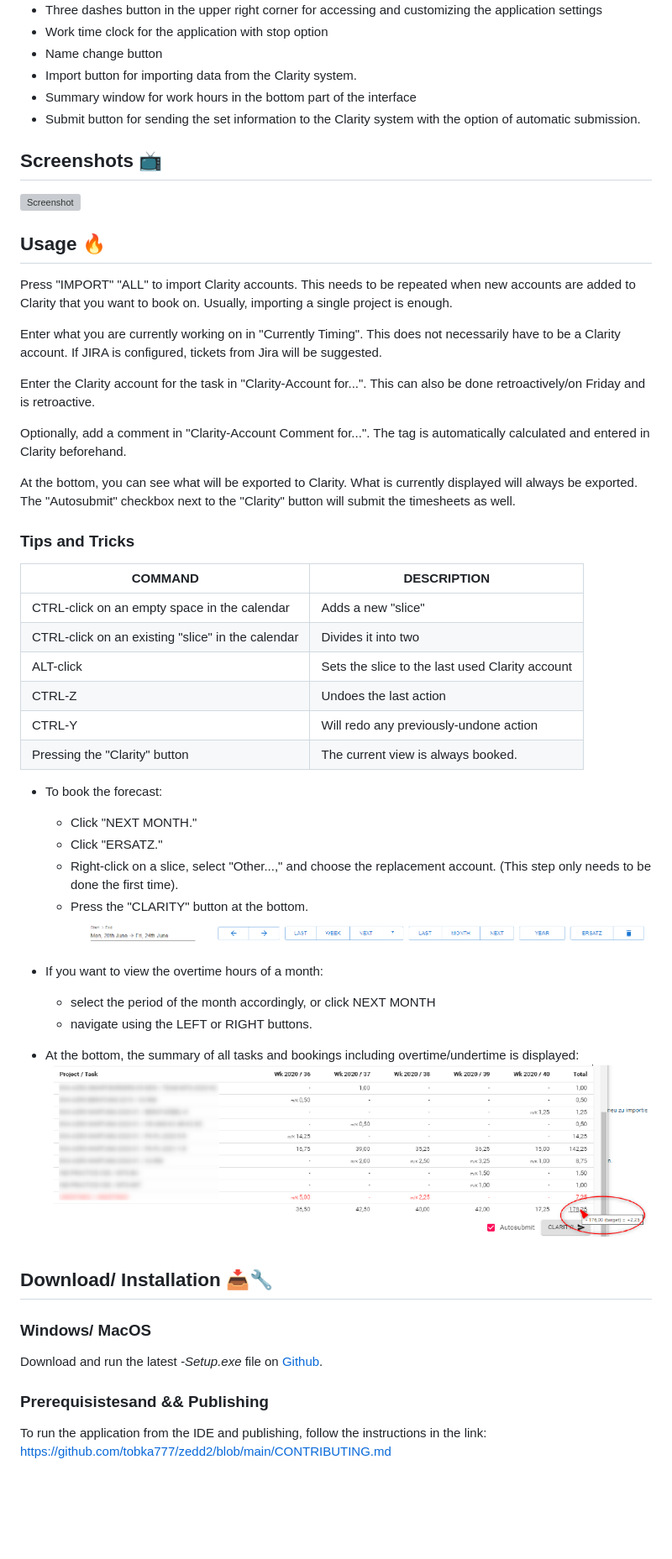
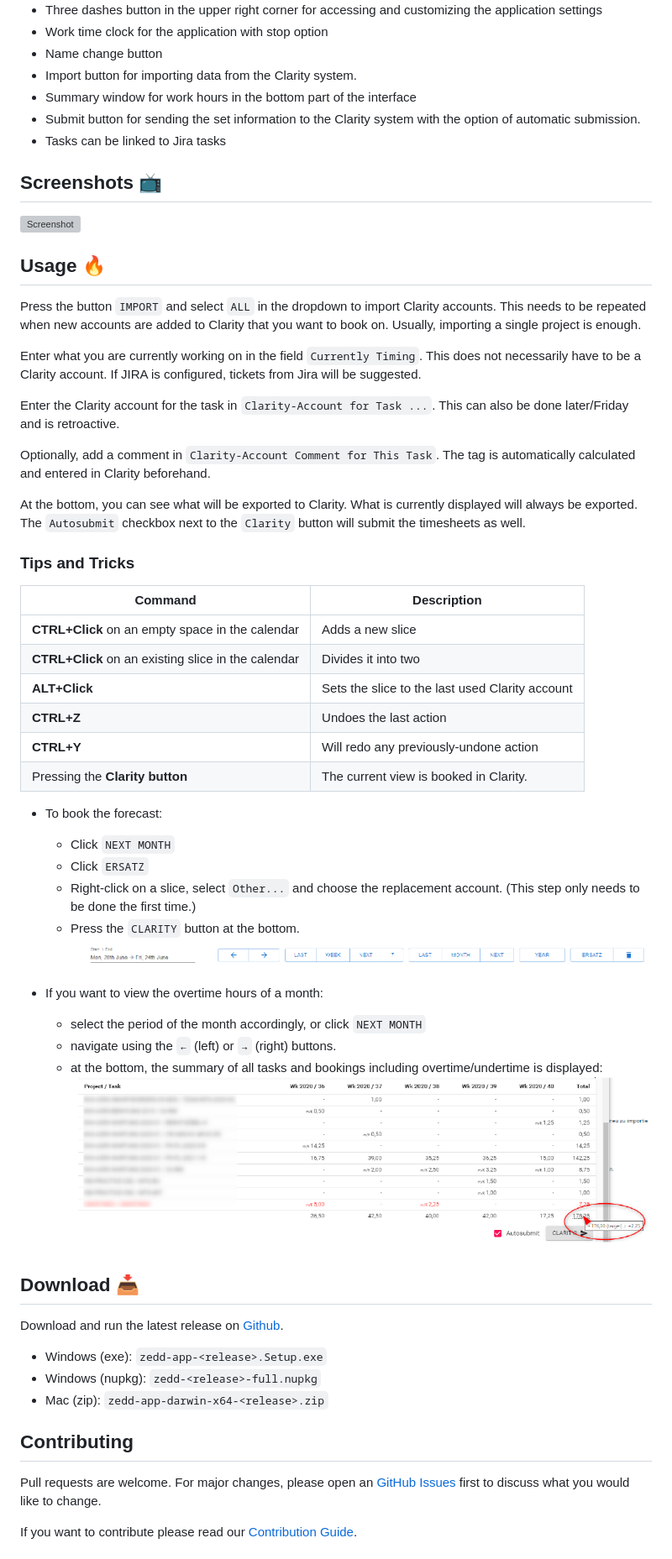
Before and after one commit to tobka777/zedd2, a Markdown page: README.md, the part around one of its changes. Shown at 84% size. Drawn GitHub-style; blank space fills up the shorter version; grey boxes are pictures that could not be loaded.

```diff
--- a/README.md
+++ b/README.md
@@ -19,6 +17,7 @@
 - Import button for importing data from the Clarity system.
 - Summary window for work hours in the bottom part of the interface
 - Submit button for sending the set information to the Clarity system with the option of automatic submission.
+- Tasks can be linked to Jira tasks
 
 ## Screenshots 📺
 
@@ -26,56 +25,54 @@
 
 ## Usage 🔥
 
-Press "IMPORT" "ALL" to import Clarity accounts. This needs to be repeated when new accounts are added to Clarity that
-you want to book on. Usually, importing a single project is enough.
+Press the button `IMPORT` and select `ALL` in the dropdown to import Clarity accounts. This needs to be repeated when new accounts are added to Clarity that you want to book on. Usually, importing a single project is enough.
 
-Enter what you are currently working on in "Currently Timing". This does not necessarily have to be a Clarity account.
+Enter what you are currently working on in the field `Currently Timing`. This does not necessarily have to be a Clarity account.
 If JIRA is configured, tickets from Jira will be suggested.
 
-Enter the Clarity account for the task in "Clarity-Account for...". This can also be done retroactively/on Friday and is
-retroactive.
+Enter the Clarity account for the task in `Clarity-Account for Task ...`. This can also be done later/Friday and is retroactive.
 
-Optionally, add a comment in "Clarity-Account Comment for...". The tag is automatically calculated and entered in
-Clarity beforehand.
+Optionally, add a comment in `Clarity-Account Comment for This Task`. The tag is automatically calculated and entered in Clarity beforehand.
 
 At the bottom, you can see what will be exported to Clarity. What is currently displayed will always be exported. The
-"Autosubmit" checkbox next to the "Clarity" button will submit the timesheets as well.
+`Autosubmit` checkbox next to the `Clarity` button will submit the timesheets as well.
 
 ### Tips and Tricks
 
-| **COMMAND**                                       | **DESCRIPTION**                                 |
-|---------------------------------------------------|-------------------------------------------------|
-| CTRL-click on an empty space in the calendar      | Adds a new "slice"                              |                                                                                                    |
-| CTRL-click on an existing "slice" in the calendar | Divides it into two                             |                                                                                                    |
-| ALT-click                                         | Sets the slice to the last used Clarity account |
-| CTRL-Z                                            | Undoes the last action                          |
-| CTRL-Y                                            | Will redo any previously-undone action          |
-| Pressing the "Clarity" button                     | The current view is always booked.              |
+| **Command**                                         | **Description**                                 |
+|-----------------------------------------------------|-------------------------------------------------|
+| **CTRL+Click** on an empty space in the calendar    | Adds a new slice                                |
+| **CTRL+Click** on an existing slice in the calendar | Divides it into two                             |
+| **ALT+Click**                                       | Sets the slice to the last used Clarity account |
+| **CTRL+Z**                                          | Undoes the last action                          |
+| **CTRL+Y**                                          | Will redo any previously-undone action          |
+| Pressing the **Clarity button**                     | The current view is booked in Clarity.          |
 
 - To book the forecast:
-    - Click "NEXT MONTH."
-    - Click "ERSATZ."
-    - Right-click on a slice, select "Other...," and choose the replacement account. (This step
-      only needs to be done the first time).
-    - Press the "CLARITY" button at the bottom.
-      ![img_5.png](screenschots/img_5.png)
+    - Click `NEXT MONTH`
+    - Click `ERSATZ`
+    - Right-click on a slice, select `Other...` and choose the replacement account. (This step only needs to be done the first time.)
+    - Press the `CLARITY` button at the bottom.
+    ![img_5.png](screenschots/img_5.png)
 
 - If you want to view the overtime hours of a month:
-    - select the period of the month accordingly, or click NEXT
-      MONTH
-    - navigate using the LEFT or RIGHT buttons.
+    - select the period of the month accordingly, or click `NEXT
+      MONTH`
+    - navigate using the `←` (left) or `→` (right) buttons.
+    - at the bottom, the summary of all tasks and bookings including overtime/undertime is displayed:
+    ![img_6.png](screenschots/img_6.png)
 
-- At the bottom, the summary of all tasks and bookings including overtime/undertime is displayed:
-  ![img_6.png](screenschots/img_6.png)
+## Download 📥
 
-## Download/ Installation 📥🔧️
+Download and run the latest release on [Github](https://github.com/tobka777/zedd2/releases/latest).
 
-### Windows/ MacOS
+- Windows (exe): `zedd-app-<release>.Setup.exe`
+- Windows (nupkg): `zedd-<release>-full.nupkg`
+- Mac (zip): `zedd-app-darwin-x64-<release>.zip`
 
-Download and run the latest _-Setup.exe_ file on [Github](https://github.com/tobka777/zedd2/releases/latest).
+## Contributing
 
-### Prerequisistesand && Publishing
+Pull requests are welcome. For major changes, please open an [GitHub Issues](https://github.com/tobka777/zedd2/issues) first to discuss what you would like to change.
 
-To run the application from the IDE and publishing, follow the instructions in the link:
-https://github.com/tobka777/zedd2/blob/main/CONTRIBUTING.md
+If you want to contribute please read our [Contribution Guide](https://github.com/tobka777/zedd2/blob/main/CONTRIBUTING.md).
 
```
Also changed, not shown: other parts of README.md (+4 -6 lines).
